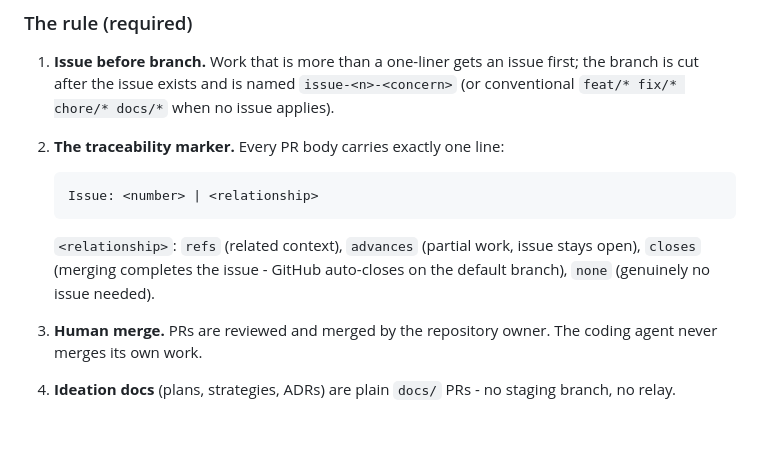
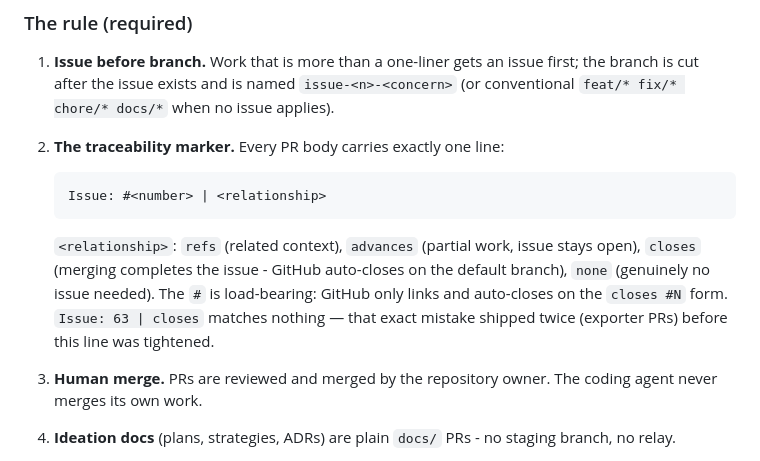
Before and after one commit to aprksy/knitknot, a Markdown page: GOVERNANCE.md, the part around the change. Drawn GitHub-style; blank space fills up the shorter version.

Commit message:
docs(governance): traceability marker requires #number
GitHub only links/auto-closes on the closes #N form; Issue: 63 |
closes matches nothing. Tighten the spec with the reason inline —
this exact mistake already shipped twice.

```diff
--- a/GOVERNANCE.md
+++ b/GOVERNANCE.md
@@ -81,11 +81,14 @@ Issues are the queue of record, filed directly by whoever does the work
    no issue applies).
 2. **The traceability marker.** Every PR body carries exactly one line:
 
-       Issue: <number> | <relationship>
+       Issue: #<number> | <relationship>
 
    `<relationship>`: `refs` (related context), `advances` (partial work,
    issue stays open), `closes` (merging completes the issue - GitHub
    auto-closes on the default branch), `none` (genuinely no issue needed).
+   The `#` is load-bearing: GitHub only links and auto-closes on the
+   `closes #N` form. `Issue: 63 | closes` matches nothing — that exact
+   mistake shipped twice (exporter PRs) before this line was tightened.
 3. **Human merge.** PRs are reviewed and merged by the repository owner.
    The coding agent never merges its own work.
 4. **Ideation docs** (plans, strategies, ADRs) are plain `docs/` PRs - no
```
